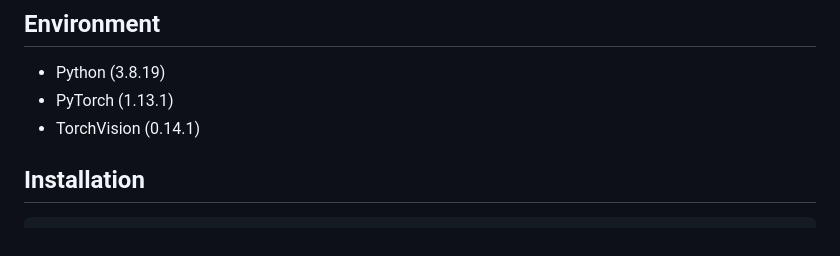
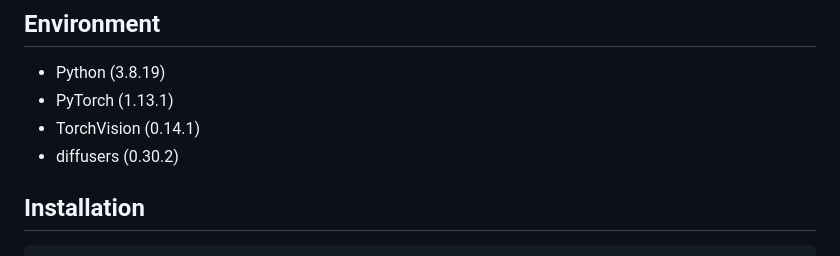
Before and after one commit to FanLiHub/DEDOS, a Markdown page: README.md, the part around the change. Rendered like a GitHub page.

```diff
--- a/README.md
+++ b/README.md
@@ -18,6 +18,7 @@ Recently, open-vocabulary semantic segmentation has garnered growing attention.
 - Python (3.8.19)
 - PyTorch (1.13.1)
 - TorchVision (0.14.1)
+- diffusers (0.30.2)
 
 ## Installation
 
```
